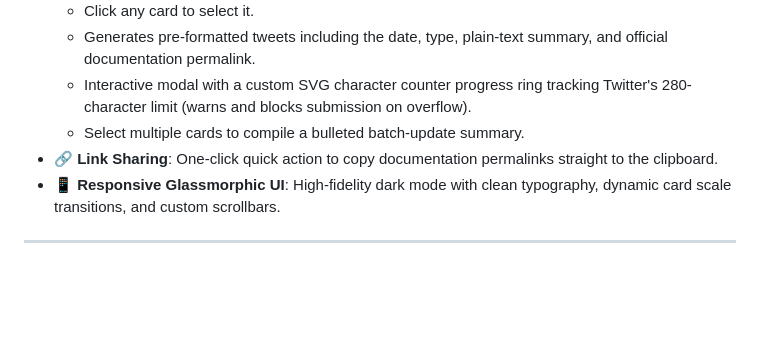
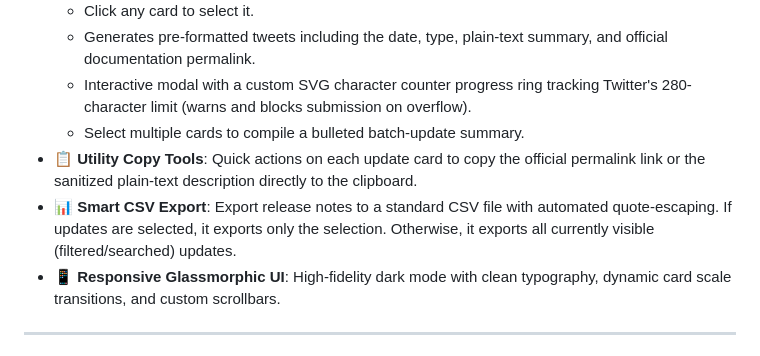
Before and after one commit to nhtkh/nhtkh-bq-release-notes-app, a Markdown page: README.md, the part around the change. GitHub-like rendering; blank space fills up the shorter version.

Commit message:
Update README.md features for copy tools and CSV export

```diff
--- a/README.md
+++ b/README.md
@@ -15,7 +15,8 @@ A modern, fast, and feature-rich single-page dashboard built with **Python Flask
   - Generates pre-formatted tweets including the date, type, plain-text summary, and official documentation permalink.
   - Interactive modal with a custom SVG character counter progress ring tracking Twitter's 280-character limit (warns and blocks submission on overflow).
   - Select multiple cards to compile a bulleted batch-update summary.
-- **🔗 Link Sharing**: One-click quick action to copy documentation permalinks straight to the clipboard.
+- **📋 Utility Copy Tools**: Quick actions on each update card to copy the official permalink link or the sanitized plain-text description directly to the clipboard.
+- **📊 Smart CSV Export**: Export release notes to a standard CSV file with automated quote-escaping. If updates are selected, it exports only the selection. Otherwise, it exports all currently visible (filtered/searched) updates.
 - **📱 Responsive Glassmorphic UI**: High-fidelity dark mode with clean typography, dynamic card scale transitions, and custom scrollbars.
 
 ---
```
